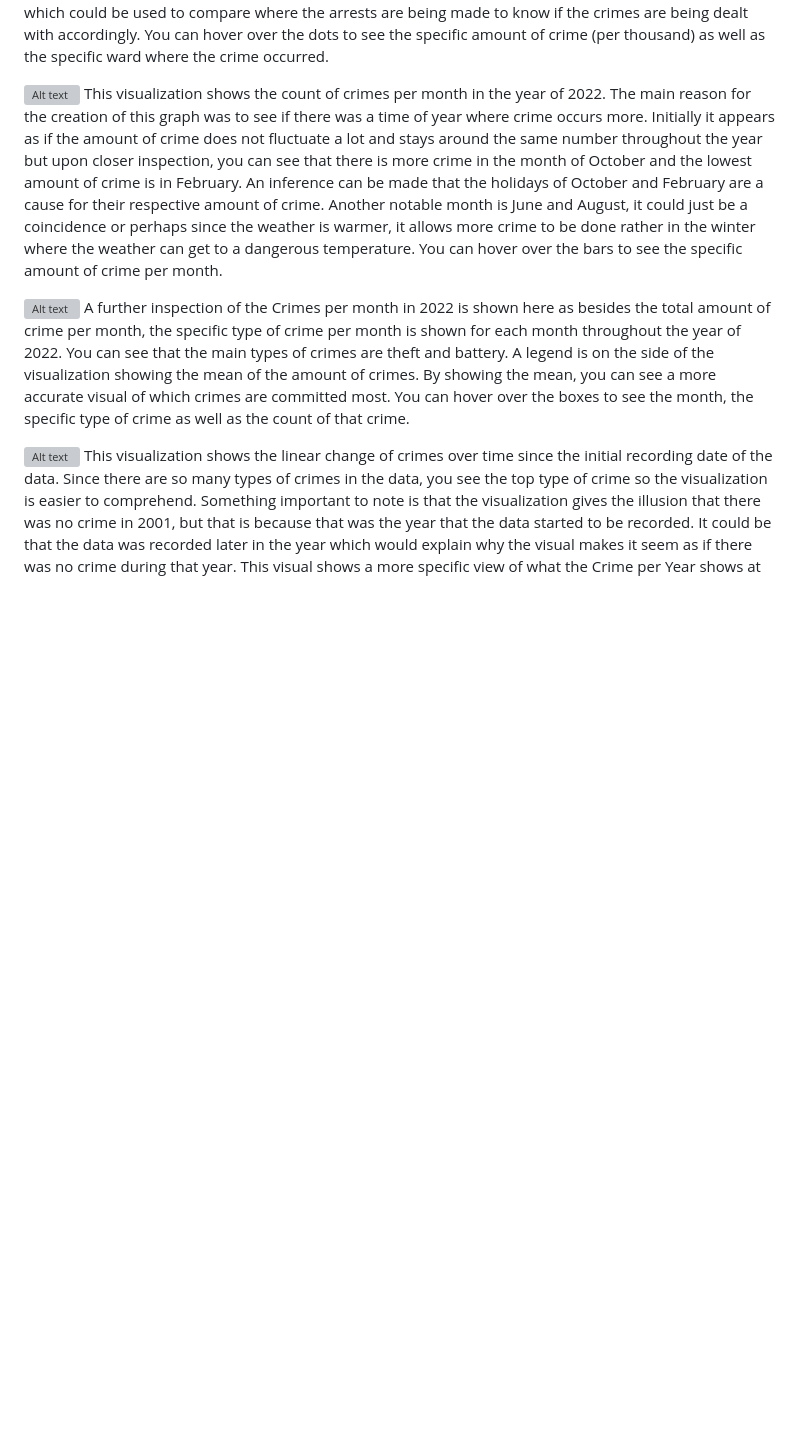
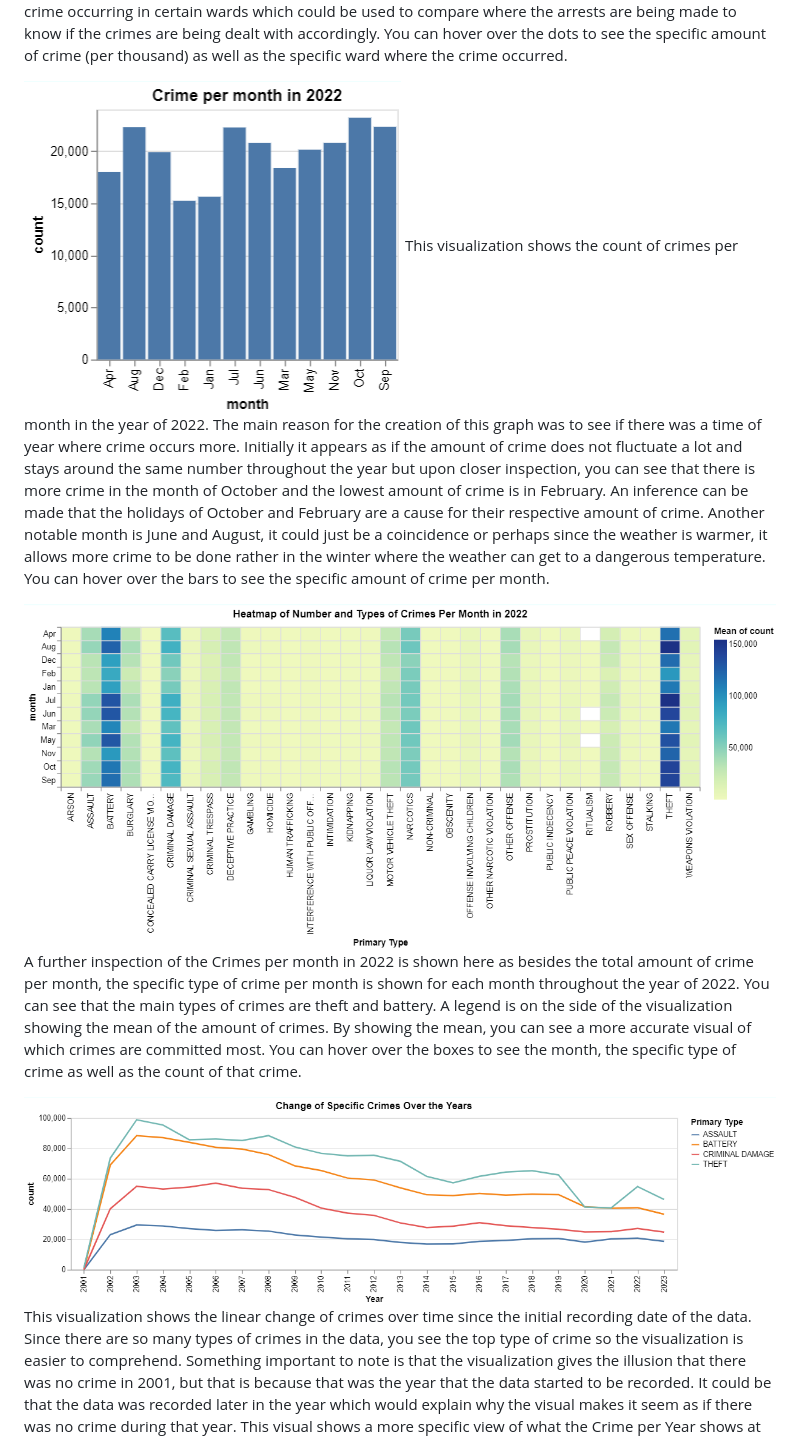
Before and after one commit to WSBTM95/visualWebsite, a Markdown page: README.md, the part around the change printed below. Drawn GitHub-style; blank space fills up the shorter version; grey boxes are pictures that could not be loaded.

```diff
--- a/README.md
+++ b/README.md
@@ -65,16 +65,16 @@ This visualization shows the amount of crime (per thousand) in each ward. This i
 You can hover over the dots to see the specific amount of crime (per thousand) as well as the specific ward where the crime occurred.
 
 
-![Alt text]("visual4.png")
+![Alt text](visual4.png)
 This visualization shows the count of crimes per month in the year of 2022. The main reason for the creation of this graph was to see if there was a time of year where crime occurs more. Initially it appears as if the amount of crime does not fluctuate a lot and stays around the same number throughout the year but upon closer inspection, you can see that there is more crime in the month of October and the lowest amount of crime is in February. An inference can be made that the holidays of October and February are a cause for their respective amount of crime. Another notable month is June and August, it could just be a coincidence or perhaps since the weather is warmer, it allows more crime to be done rather in the winter where the weather can get to a dangerous temperature.
 You can hover over the bars to see the specific amount of crime per month.
 
 
-![Alt text]("visual5.png")
+![Alt text](visual5.png)
 A further inspection of the Crimes per month in 2022 is shown here as besides the total amount of crime per month, the specific type of crime per month is shown for each month throughout the year of 2022.  You can see that the main types of crimes are theft and battery. A legend is on the side of the visualization showing the mean of the amount of crimes. By showing the mean, you can see a more accurate visual of which crimes are committed most. You can hover over the boxes to see the month, the specific type of crime as well as the count of that crime.
 
 
-![Alt text]("visual6.png")
+![Alt text](visual6.png)
 This visualization shows the linear change of crimes over time since the initial recording date of the data. Since there are so many types of crimes in the data, you see the top type of crime so the visualization is easier to comprehend.
 Something important to note is that the visualization gives the illusion that there was no crime in 2001, but that is because that was the year that the data started to be recorded. It could be that the data was recorded later in the year which would explain why the visual makes it seem as if there was no crime during that year.
 This visual shows a more specific view of what the Crime per Year shows at the top of the page. This visualization further shows that there was more crime recorded in the early 2000s as mentioned before and there is a consistent decline in the crime that’s recorded, even if the data shows slight fluctuation. There is a notable change in 2020 that is most likely due to the lockdown.
```
Also changed, not shown: other parts of README.md (+7 -7 lines).
